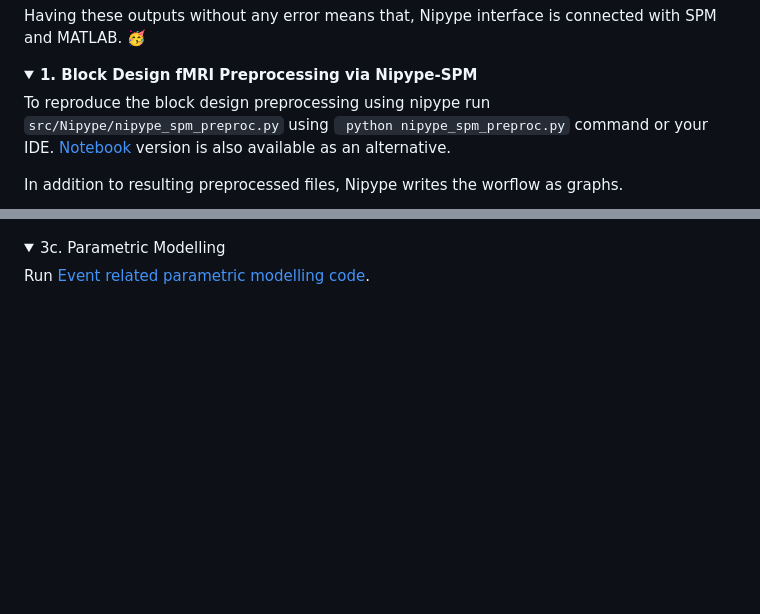
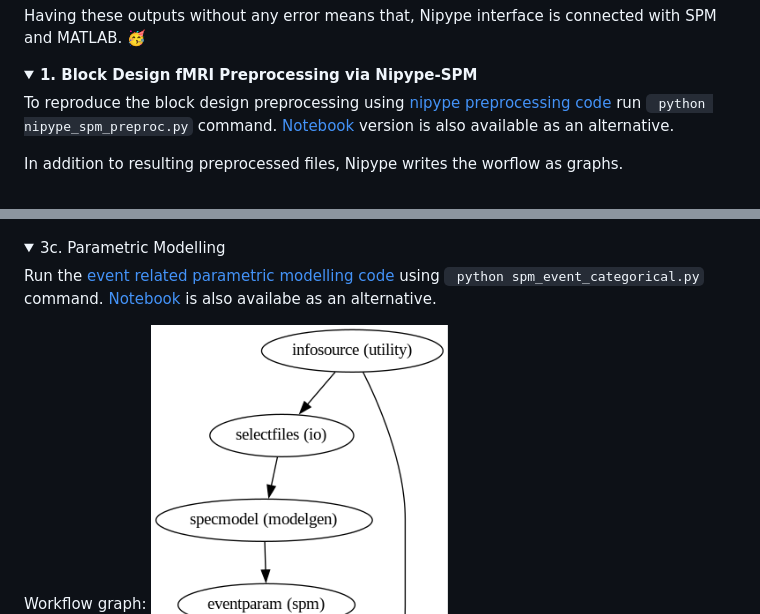
Before and after one commit to Inria-Empenn/spmbasics, a Markdown page: README.md, 2 parts joined by grey strips. Drawn GitHub-style; folded sections open; blank space fills up the shorter version.

````diff
--- a/README.md
+++ b/README.md
@@ -290,7 +290,7 @@ Having these outputs without any error means that, Nipype interface is connected
 <details>
 <summary> <strong> 1. Block Design fMRI Preprocessing via Nipype-SPM</strong> </summary>
 
-To reproduce the block design preprocessing using nipype run ```src/Nipype/nipype_spm_preproc.py```  using ``` python nipype_spm_preproc.py``` command or your IDE. [Notebook](src/Nipype/Notebooks/nipype_spm_preproc.ipynb) version is also available as an alternative.
+To reproduce the block design preprocessing using [nipype preprocessing code](src/Nipype/nipype_spm_preproc.py) run  ``` python nipype_spm_preproc.py``` command. [Notebook](src/Nipype/Notebooks/nipype_spm_preproc.ipynb) version is also available as an alternative.
 
 In addition to resulting preprocessed files, Nipype writes the worflow as graphs.
 
@@ -348,8 +350,9 @@ Run [Event related categorical modelling code](https://github.com/mselimata/spmb
 <details>
    <summary>3c. Parametric Modelling </summary>
 
-Run [Event related parametric modelling code](https://github.com/mselimata/spmbasics/blob/NipypeEvent/src/Nipype/spm_event_parametric.ipynb).
+Run the [event related parametric modelling code](https://github.com/mselimata/spmbasics/blob/NipypeEvent/src/Nipype/spm_event_parametric.py) using ``` python spm_event_categorical.py```  command. [Notebook](https://github.com/mselimata/spmbasics/blob/NipypeEvent/src/Nipype/spm_event_parametric.ipynb) is also availabe as an alternative.
 
+Workflow graph:
 ![Parametric graph](figures/event_param.png)
 
 </details>
````
Also changed, not shown: other parts of README.md (+6 -4 lines), figures/colored_l1analysis.png, 1 other file.
